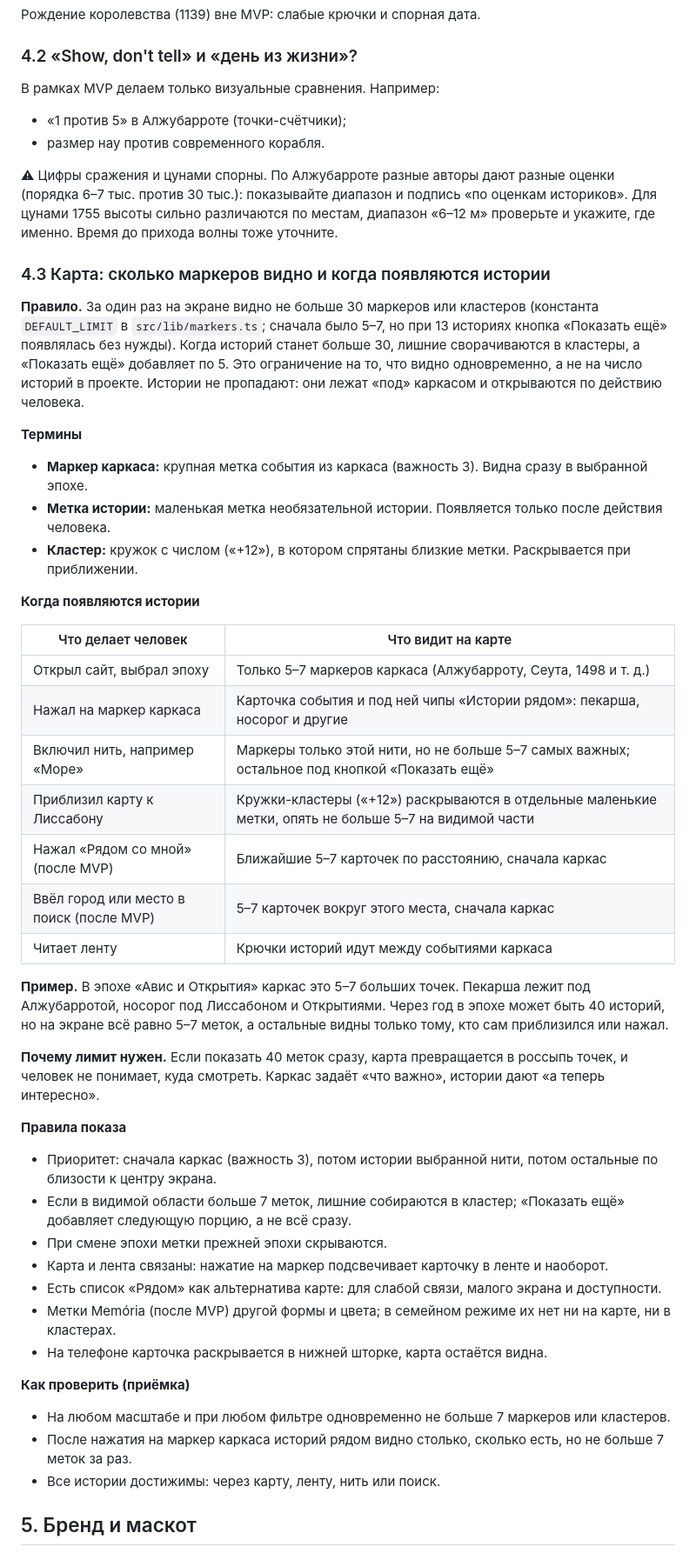
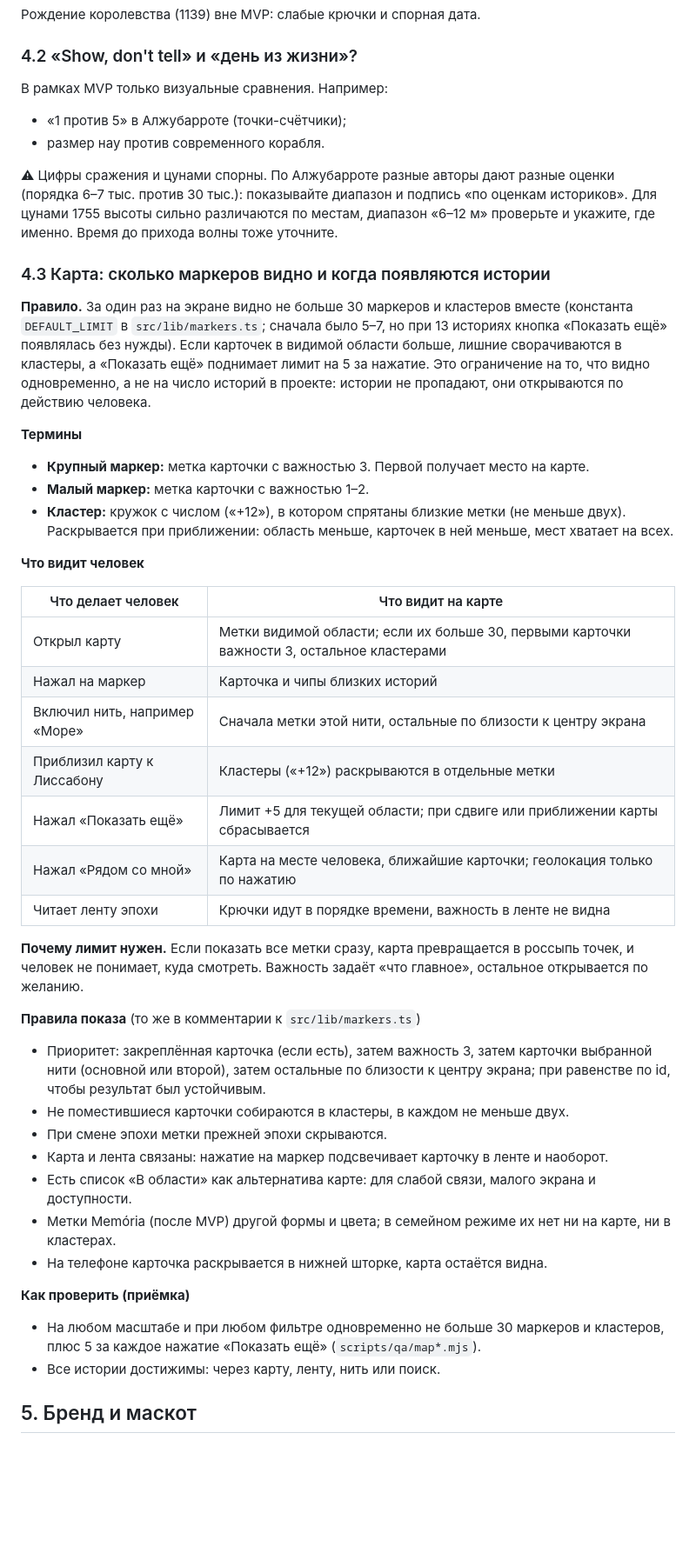
Before and after one commit to kulikov-dev/elefantefugiu, a Markdown page: docs/design.md, the part around one of its changes. Shown at 87% size. Drawn GitHub-style; blank space fills up the shorter version.

Commit message:
docs: design.md follows the site (three languages, one person, importance instead of frame, map limit 30, GoatCounter, checklist by fact)
Co-Authored-By: Claude Sonnet 5.5 <noreply@anthropic.com>

```diff
--- a/docs/design.md
+++ b/docs/design.md
@@ -157,7 +158,7 @@
 
 ### 4.2 «Show, don't tell» и «день из жизни»?
 
-В рамках MVP делаем только визуальные сравнения. Например:
+В рамках MVP только визуальные сравнения. Например:
 
 - «1 против 5» в Алжубарроте (точки-счётчики);
 - размер нау против современного корабля.
@@ -166,44 +167,41 @@
 
 ### 4.3 Карта: сколько маркеров видно и когда появляются истории
 
-**Правило.** За один раз на экране видно не больше 30 маркеров или кластеров (константа `DEFAULT_LIMIT` в `src/lib/markers.ts`; сначала было 5–7, но при 13 историях кнопка «Показать ещё» появлялась без нужды). Когда историй станет больше 30, лишние сворачиваются в кластеры, а «Показать ещё» добавляет по 5. Это ограничение на то, что видно одновременно, а не на число историй в проекте. Истории не пропадают: они лежат «под» каркасом и открываются по действию человека.
+**Правило.** За один раз на экране видно не больше 30 маркеров и кластеров вместе (константа `DEFAULT_LIMIT` в `src/lib/markers.ts`; сначала было 5–7, но при 13 историях кнопка «Показать ещё» появлялась без нужды). Если карточек в видимой области больше, лишние сворачиваются в кластеры, а «Показать ещё» поднимает лимит на 5 за нажатие. Это ограничение на то, что видно одновременно, а не на число историй в проекте: истории не пропадают, они открываются по действию человека.
 
 **Термины**
 
-- **Маркер каркаса:** крупная метка события из каркаса (важность 3). Видна сразу в выбранной эпохе.
-- **Метка истории:** маленькая метка необязательной истории. Появляется только после действия человека.
-- **Кластер:** кружок с числом («+12»), в котором спрятаны близкие метки. Раскрывается при приближении.
+- **Крупный маркер:** метка карточки с важностью 3. Первой получает место на карте.
+- **Малый маркер:** метка карточки с важностью 1–2.
+- **Кластер:** кружок с числом («+12»), в котором спрятаны близкие метки (не меньше двух). Раскрывается при приближении: область меньше, карточек в ней меньше, мест хватает на всех.
 
-**Когда появляются истории**
+**Что видит человек**
 
-| Что делает человек                       | Что видит на карте                                                                                     |
-| ---------------------------------------- | ------------------------------------------------------------------------------------------------------ |
-| Открыл сайт, выбрал эпоху                | Только 5–7 маркеров каркаса (Алжубарроту, Сеута, 1498 и т. д.)                                         |
-| Нажал на маркер каркаса                  | Карточка события и под ней чипы «Истории рядом»: пекарша, носорог и другие                             |
-| Включил нить, например «Море»            | Маркеры только этой нити, но не больше 5–7 самых важных; остальное под кнопкой «Показать ещё»          |
-| Приблизил карту к Лиссабону              | Кружки-кластеры («+12») раскрываются в отдельные маленькие метки, опять не больше 5–7 на видимой части |
-| Нажал «Рядом со мной» (после MVP)        | Ближайшие 5–7 карточек по расстоянию, сначала каркас                                                   |
-| Ввёл город или место в поиск (после MVP) | 5–7 карточек вокруг этого места, сначала каркас                                                        |
-| Читает ленту                             | Крючки историй идут между событиями каркаса                                                            |
+| Что делает человек                  | Что видит на карте                                                                                          |
+| ----------------------------------- | ----------------------------------------------------------------------------------------------------------- |
+| Открыл карту                        | Метки видимой области; если их больше 30, первыми карточки важности 3, остальное кластерами                 |
+| Нажал на маркер                     | Карточка и чипы близких историй                                                                             |
+| Включил нить, например «Море»       | Сначала метки этой нити, остальные по близости к центру экрана                                              |
+| Приблизил карту к Лиссабону         | Кластеры («+12») раскрываются в отдельные метки                                                             |
+| Нажал «Показать ещё»                | Лимит +5 для текущей области; при сдвиге или приближении карты сбрасывается                                 |
+| Нажал «Рядом со мной»               | Карта на месте человека, ближайшие карточки; геолокация только по нажатию                                   |
+| Читает ленту эпохи                  | Крючки идут в порядке времени, важность в ленте не видна                                                    |
 
-**Пример.** В эпохе «Авис и Открытия» каркас это 5–7 больших точек. Пекарша лежит под Алжубарротой, носорог под Лиссабоном и Открытиями. Через год в эпохе может быть 40 историй, но на экране всё равно 5–7 меток, а остальные видны только тому, кто сам приблизился или нажал.
+**Почему лимит нужен.** Если показать все метки сразу, карта превращается в россыпь точек, и человек не понимает, куда смотреть. Важность задаёт «что главное», остальное открывается по желанию.
 
-**Почему лимит нужен.** Если показать 40 меток сразу, карта превращается в россыпь точек, и человек не понимает, куда смотреть. Каркас задаёт «что важно», истории дают «а теперь интересно».
+**Правила показа** (то же в комментарии к `src/lib/markers.ts`)
 
-**Правила показа**
-
-- Приоритет: сначала каркас (важность 3), потом истории выбранной нити, потом остальные по близости к центру экрана.
-- Если в видимой области больше 7 меток, лишние собираются в кластер; «Показать ещё» добавляет следующую порцию, а не всё сразу.
+- Приоритет: закреплённая карточка (если есть), затем важность 3, затем карточки выбранной нити (основной или второй), затем остальные по близости к центру экрана; при равенстве по id, чтобы результат был устойчивым.
+- Не поместившиеся карточки собираются в кластеры, в каждом не меньше двух.
 - При смене эпохи метки прежней эпохи скрываются.
 - Карта и лента связаны: нажатие на маркер подсвечивает карточку в ленте и наоборот.
-- Есть список «Рядом» как альтернатива карте: для слабой связи, малого экрана и доступности.
+- Есть список «В области» как альтернатива карте: для слабой связи, малого экрана и доступности.
 - Метки Memória (после MVP) другой формы и цвета; в семейном режиме их нет ни на карте, ни в кластерах.
 - На телефоне карточка раскрывается в нижней шторке, карта остаётся видна.
 
 **Как проверить (приёмка)**
 
-- На любом масштабе и при любом фильтре одновременно не больше 7 маркеров или кластеров.
-- После нажатия на маркер каркаса историй рядом видно столько, сколько есть, но не больше 7 меток за раз.
+- На любом масштабе и при любом фильтре одновременно не больше 30 маркеров и кластеров, плюс 5 за каждое нажатие «Показать ещё» (`scripts/qa/map*.mjs`).
 - Все истории достижимы: через карту, ленту, нить или поиск.
 
 ## 5. Бренд и маскот
```
Also changed, not shown: other parts of docs/design.md (+43 -42 lines).
